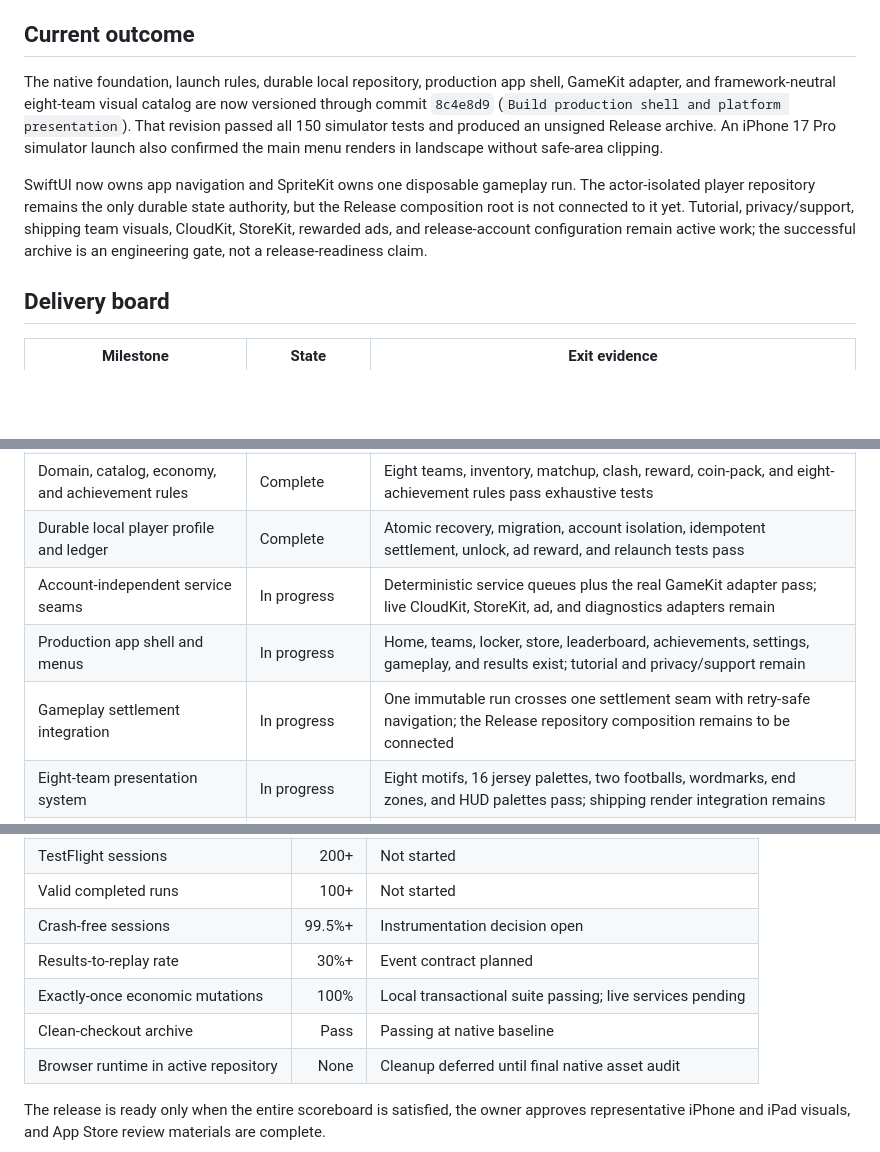
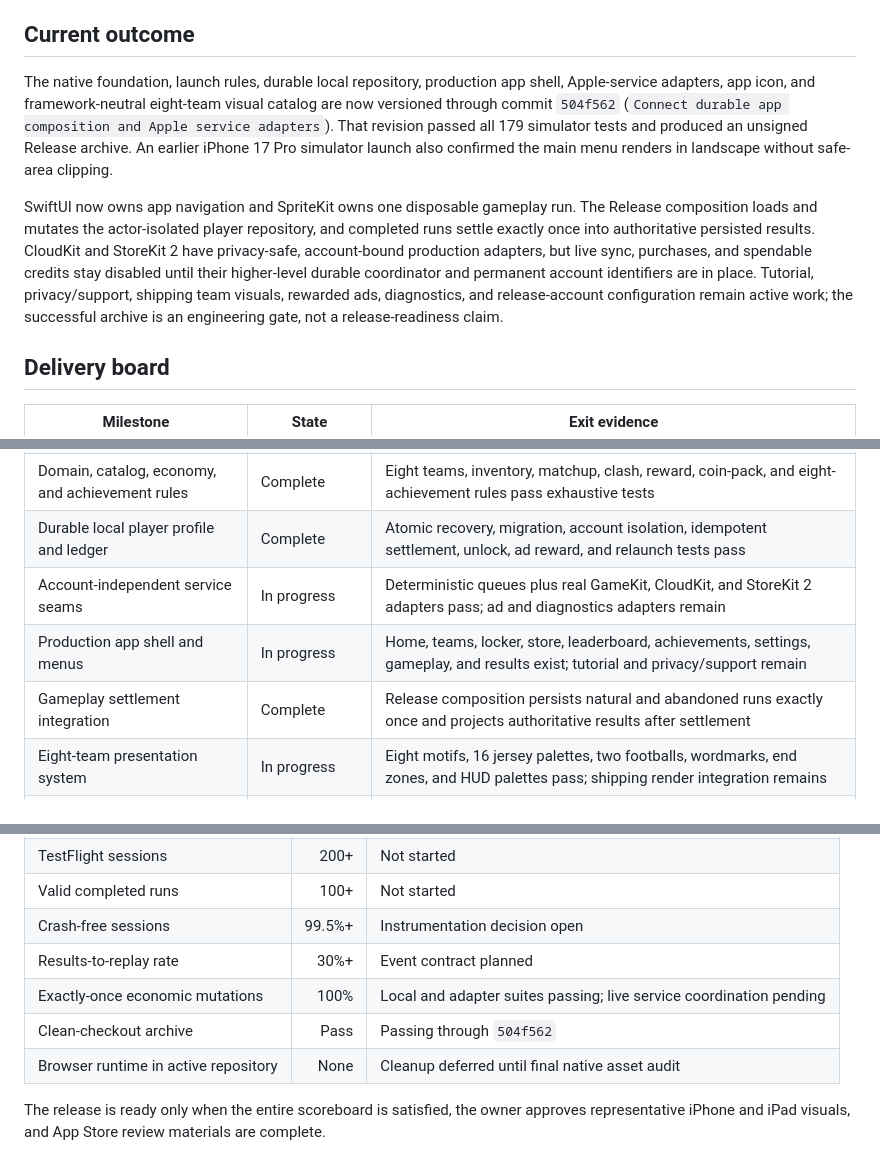
Before and after one commit to moojin-park/QB-Zone, a Markdown page: docs/production-release-status.md, 3 parts joined by grey strips. Drawn GitHub-style; blank space fills up the shorter version.

Commit message:
Record Apple service integration gate

```diff
--- a/docs/production-release-status.md
+++ b/docs/production-release-status.md
@@ -10,18 +10,22 @@ tracks execution, evidence, dependencies, and owner decisions.
 ## Current outcome
 
 The native foundation, launch rules, durable local repository, production app
-shell, GameKit adapter, and framework-neutral eight-team visual catalog are now
-versioned through commit `8c4e8d9` (`Build production shell and platform
-presentation`). That revision passed all 150 simulator tests and produced an
-unsigned Release archive. An iPhone 17 Pro simulator launch also confirmed the
-main menu renders in landscape without safe-area clipping.
+shell, Apple-service adapters, app icon, and framework-neutral eight-team visual
+catalog are now versioned through commit `504f562` (`Connect durable app
+composition and Apple service adapters`). That revision passed all 179
+simulator tests and produced an unsigned Release archive. An earlier iPhone 17
+Pro simulator launch also confirmed the main menu renders in landscape without
+safe-area clipping.
 
 SwiftUI now owns app navigation and SpriteKit owns one disposable gameplay run.
-The actor-isolated player repository remains the only durable state authority,
-but the Release composition root is not connected to it yet. Tutorial,
-privacy/support, shipping team visuals, CloudKit, StoreKit, rewarded ads, and
-release-account configuration remain active work; the successful archive is an
-engineering gate, not a release-readiness claim.
+The Release composition loads and mutates the actor-isolated player repository,
+and completed runs settle exactly once into authoritative persisted results.
+CloudKit and StoreKit 2 have privacy-safe, account-bound production adapters,
+but live sync, purchases, and spendable credits stay disabled until their
+higher-level durable coordinator and permanent account identifiers are in
+place. Tutorial, privacy/support, shipping team visuals, rewarded ads,
+diagnostics, and release-account configuration remain active work; the
+successful archive is an engineering gate, not a release-readiness claim.
 
 ## Delivery board
 
@@ -31,9 +35,9 @@ engineering gate, not a release-readiness claim.
 | Reproducible native foundation                  | Complete            | Clean-checkout tests and unsigned Release archive pass at `49d8a6b`                                                                   |
 | Domain, catalog, economy, and achievement rules | Complete            | Eight teams, inventory, matchup, clash, reward, coin-pack, and eight-achievement rules pass exhaustive tests                          |
 | Durable local player profile and ledger         | Complete            | Atomic recovery, migration, account isolation, idempotent settlement, unlock, ad reward, and relaunch tests pass                      |
-| Account-independent service seams               | In progress         | Deterministic service queues plus the real GameKit adapter pass; live CloudKit, StoreKit, ad, and diagnostics adapters remain         |
+| Account-independent service seams               | In progress         | Deterministic queues plus real GameKit, CloudKit, and StoreKit 2 adapters pass; ad and diagnostics adapters remain                    |
 | Production app shell and menus                  | In progress         | Home, teams, locker, store, leaderboard, achievements, settings, gameplay, and results exist; tutorial and privacy/support remain     |
-| Gameplay settlement integration                 | In progress         | One immutable run crosses one settlement seam with retry-safe navigation; the Release repository composition remains to be connected |
+| Gameplay settlement integration                 | Complete            | Release composition persists natural and abandoned runs exactly once and projects authoritative results after settlement             |
 | Eight-team presentation system                  | In progress         | Eight motifs, 16 jersey palettes, two footballs, wordmarks, end zones, and HUD palettes pass; shipping render integration remains     |
 | Live Apple and advertising services             | Blocked on accounts | Capabilities, permanent identifiers, sandbox products, Game Center records, AdMob configuration, and verified rewards work end to end |
 | iOS-only repository cleanup                     | Queued              | Browser runtime, browser tooling, obsolete assets, and Bounty Board integration removed after final native asset audit                |
@@ -105,8 +110,8 @@ workflow reaches that gate.
 | Valid completed runs                 |   100+ | Not started                                     |
 | Crash-free sessions                  | 99.5%+ | Instrumentation decision open                   |
 | Results-to-replay rate               |   30%+ | Event contract planned                          |
-| Exactly-once economic mutations      |   100% | Local transactional suite passing; live services pending     |
-| Clean-checkout archive               |   Pass | Passing at native baseline                      |
+| Exactly-once economic mutations      |   100% | Local and adapter suites passing; live service coordination pending |
+| Clean-checkout archive               |   Pass | Passing through `504f562`                       |
 | Browser runtime in active repository |   None | Cleanup deferred until final native asset audit |
 
 The release is ready only when the entire scoreboard is satisfied, the owner
```
Also changed, not shown: other parts of docs/production-release-status.md (+1 -0 lines).
